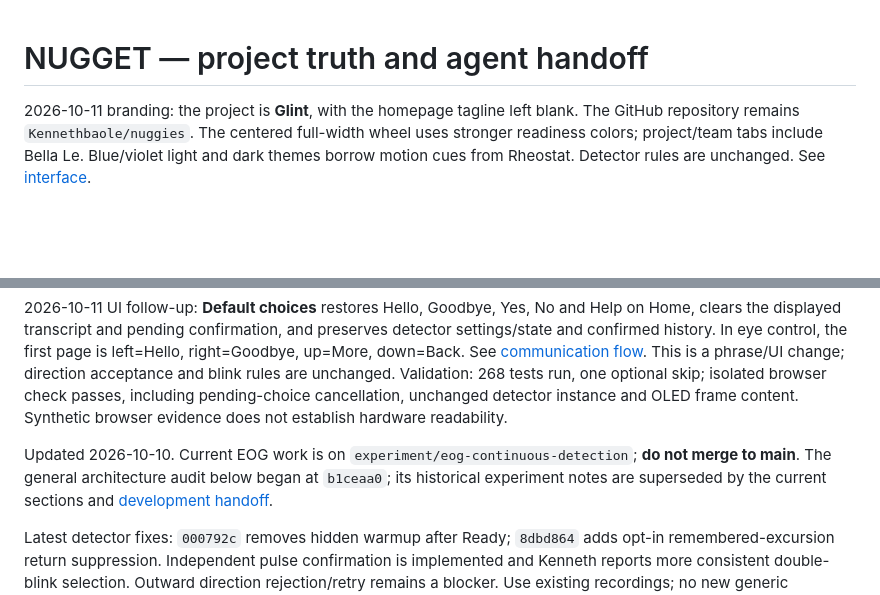
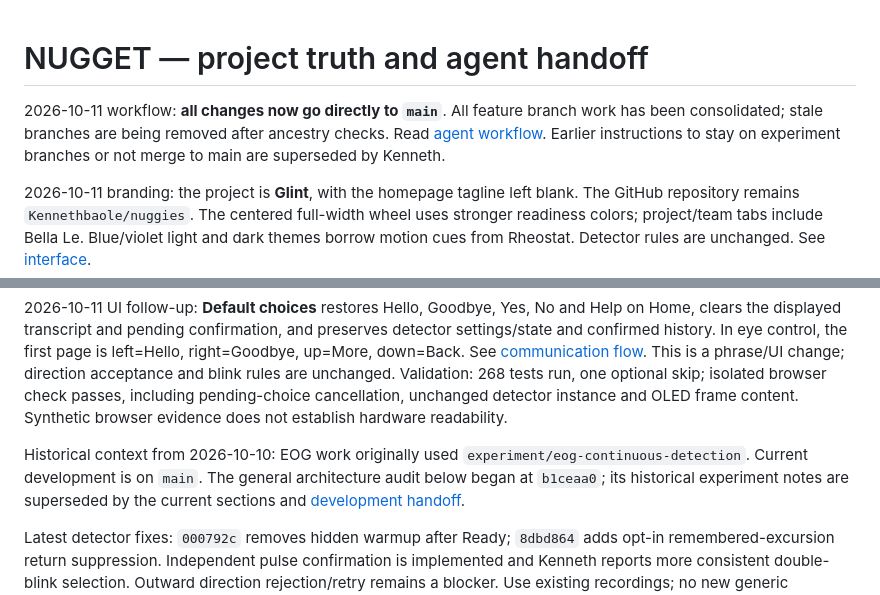
Before and after one commit to Kennethbaole/nuggies, a Markdown page: NUGGET.md, 2 parts joined by grey strips. Drawn GitHub-style; blank space fills up the shorter version.

Commit message:
Make main the sole development branch and supersede old branch rules

```diff
--- a/NUGGET.md
+++ b/NUGGET.md
@@ -1,4 +1,9 @@
 # NUGGET — project truth and agent handoff
+
+2026-10-11 workflow: **all changes now go directly to `main`**. All feature
+branch work has been consolidated; stale branches are being removed after
+ancestry checks. Read [agent workflow](AGENTS.md). Earlier instructions to stay
+on experiment branches or not merge to main are superseded by Kenneth.
 
 2026-10-11 branding: the project is **Glint**, with the homepage tagline left blank.
 The GitHub repository remains `Kennethbaole/nuggies`. The centered full-width wheel
@@ -25,8 +30,8 @@ Validation: 268 tests run, one optional skip; isolated browser check passes,
 including pending-choice cancellation, unchanged detector instance and OLED frame
 content. Synthetic browser evidence does not establish hardware readability.
 
-Updated 2026-10-10. Current EOG work is on `experiment/eog-continuous-detection`;
-**do not merge to main**. The general architecture audit below began at `b1ceaa0`;
+Historical context from 2026-10-10: EOG work originally used
+`experiment/eog-continuous-detection`. Current development is on `main`. The general architecture audit below began at `b1ceaa0`;
 its historical experiment notes are superseded by the current sections and
 [development handoff](docs/CLAUDE_HANDOFF.md).
 
```
Also changed, not shown: docs/CLAUDE_HANDOFF.md (+6 -4 lines), docs/PROJECT_STATUS.md (+6 -1 lines).
